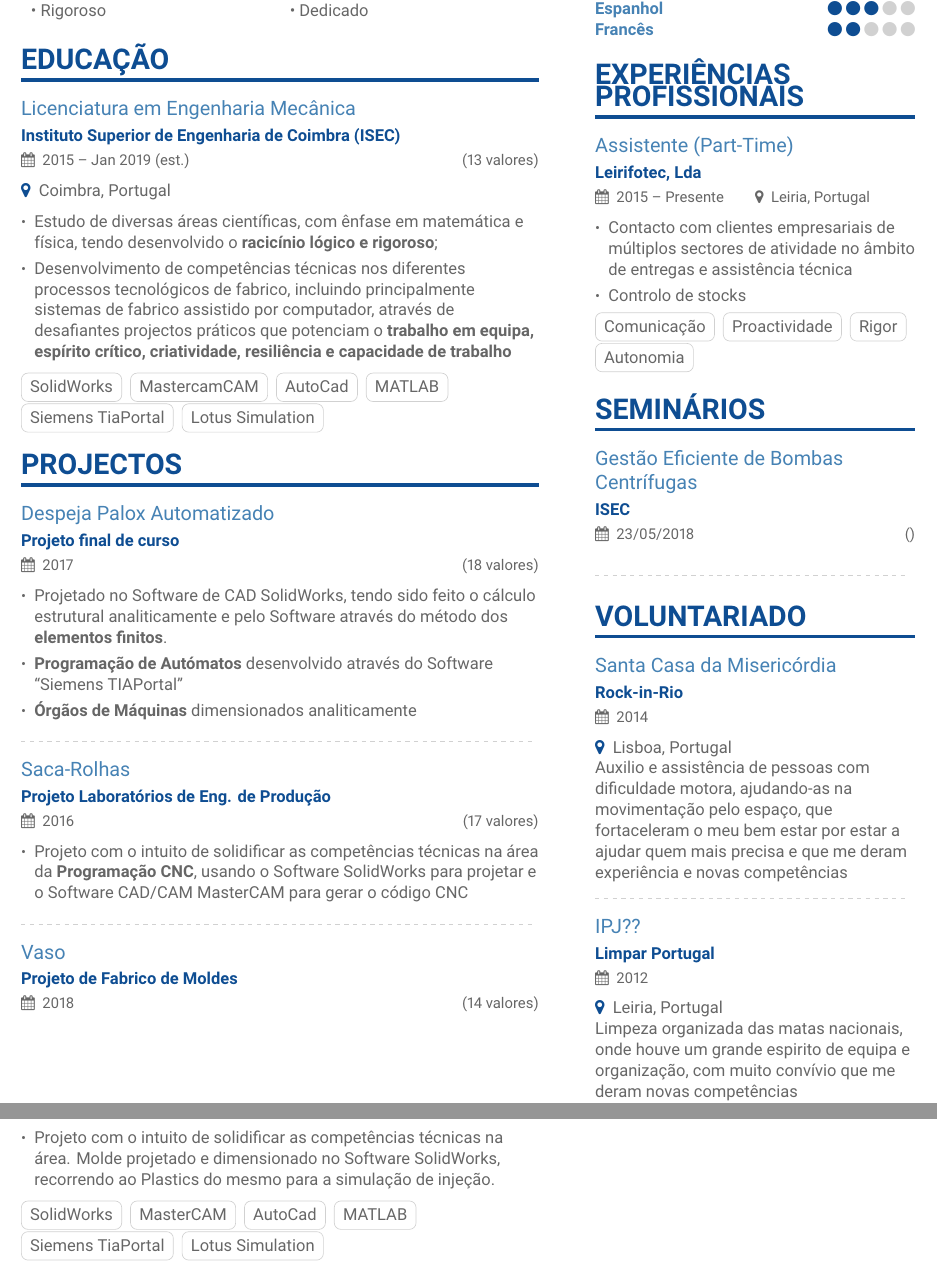
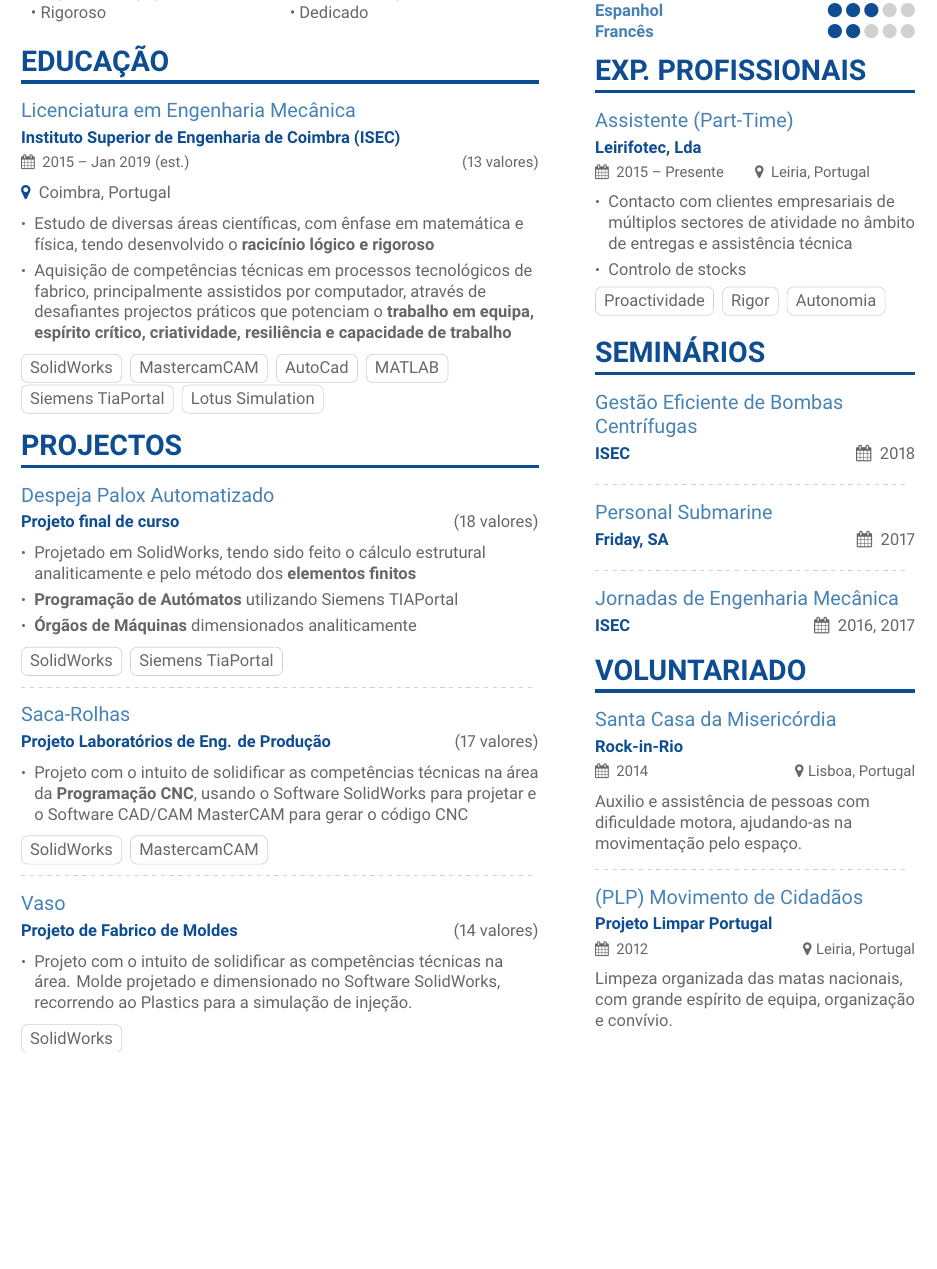
Before and after one commit to joaopbnogueira/cvsamuel, a LaTeX CV (SamuelNogueira.tex, which reads p1sidebar.tex): two parts of pages 1 and 2 of 2 before the commit and part of the page after it, the two joined at a grey line, cut so that both start at the same text, the shorter picture padded with empty space. Compiled offline with XeLaTeX.

Commit message:
add seminars

```diff
--- a/SamuelNogueira.tex
+++ b/SamuelNogueira.tex
@@ -108,46 +108,52 @@
 \medskip
 
 \begin{itemize}
-	\item Estudo de diversas áreas científicas, com ênfase em matemática e física, tendo desenvolvido o \textbf{racicínio lógico e rigoroso};
-	\item Desenvolvimento de competências técnicas nos diferentes processos tecnológicos de fabrico, incluindo principalmente sistemas de fabrico assistido por computador, através de desafiantes projectos práticos que potenciam o \textbf{trabalho em equipa, espírito crítico, criatividade, resiliência e capacidade de trabalho}
+	\item Estudo de diversas áreas científicas, com ênfase em matemática e física, tendo desenvolvido o \textbf{racicínio lógico e rigoroso}
+	\item Aquisição de competências técnicas em processos tecnológicos de fabrico, principalmente assistidos por computador, através de desafiantes projectos práticos que potenciam o \textbf{trabalho em equipa, espírito crítico, criatividade, resiliência e capacidade de trabalho}
 \end{itemize}
 
 \smallskip
-
 
 \cvtag{SolidWorks} \cvtag{MastercamCAM} \cvtag{AutoCad} \cvtag{MATLAB} \cvtag{Siemens TiaPortal} \cvtag{Lotus Simulation}
 
 \cvsection{Projectos}
 
-\cvtraining{Despeja Palox Automatizado}{Projeto final de curso}{2017}{18 valores}
+\cvproject{Despeja Palox Automatizado}{Projeto final de curso}{18 valores}
 
 \begin{itemize}
-	\item Projetado no Software de CAD SolidWorks, tendo sido feito o cálculo estrutural analiticamente e pelo Software através do método dos \textbf{elementos finitos}.
-	\item \textbf{Programação de Autómatos} desenvolvido através do Software “Siemens TIAPortal”
+	\item Projetado em SolidWorks, tendo sido feito o cálculo estrutural analiticamente e pelo método dos \textbf{elementos finitos}
+	\item \textbf{Programação de Autómatos} utilizando Siemens TIAPortal
 	\item \textbf{Órgãos de Máquinas} dimensionados analiticamente
 \end{itemize}
 
+\smallskip
+
+\cvtag{SolidWorks} \cvtag{Siemens TiaPortal} \\
+
 \divider
 
-\cvtraining{Saca-Rolhas}{Projeto Laboratórios de Eng. de Produção}{2016}{17 valores}
+\cvproject{Saca-Rolhas}{Projeto Laboratórios de Eng. de Produção}{17 valores}
 
 \begin{itemize}
 	\item Projeto com o intuito de solidificar as competências técnicas na área da \textbf{Programação CNC}, usando o Software SolidWorks para projetar e o Software CAD/CAM MasterCAM para gerar o código CNC
 
 \end{itemize}
 
+\smallskip
+
+\cvtag{SolidWorks} \cvtag{MastercamCAM} \\
+
 \divider
 
-\cvtraining{Vaso}{Projeto de Fabrico de Moldes}{2018}{14 valores}
+\cvproject{Vaso}{Projeto de Fabrico de Moldes}{14 valores}
 
 \begin{itemize}
 	\item Projeto com o intuito de solidificar as competências técnicas na área.
-	Molde projetado e dimensionado no Software SolidWorks, recorrendo ao Plastics do mesmo para a simulação de injeção.
+	Molde projetado e dimensionado no Software SolidWorks, recorrendo ao Plastics para a simulação de injeção.
 \end{itemize}
 
 \smallskip
 
-\cvtag{SolidWorks} \cvtag{MasterCAM} \cvtag{AutoCad} \cvtag{MATLAB} \cvtag{Siemens TiaPortal} \cvtag{Lotus Simulation}
-
+\cvtag{SolidWorks} \\
 
 \end{document}
--- a/p1sidebar.tex
+++ b/p1sidebar.tex
@@ -5,7 +5,7 @@
 \cvskill{Espanhol}{3}
 \cvskill{Francês}{2}
 
-\cvsection{Experiências Profissionais}
+\cvsection{Exp. Profissionais}
 
 \cvevent{Assistente (Part-Time)}{Leirifotec, Lda}{}{2015 -- Presente}{Leiria, Portugal}
 \begin{itemize}
@@ -15,29 +15,28 @@
 
 \smallskip
 
-\cvtag{Comunicação} \cvtag{Proactividade} \cvtag{Rigor} \cvtag{Autonomia}
+\cvtag{Proactividade} \cvtag{Rigor} \cvtag{Autonomia}
 
 \cvsection{SEMINÁRIOS}
 
-\cvtraining{Gestão Eficiente de Bombas Centrífugas}{ISEC}{23/05/2018}
-
-\smallskip
-
+\cvseminar{Gestão Eficiente de Bombas Centrífugas}{ISEC}{2018}
 
 \divider
 
-\cvsection{Voluntariado}
-
-\cvtraining{Santa Casa da Misericórdia}{Rock-in-Rio}{2014}{}
-
-\location{Lisboa, Portugal}
-
-Auxilio e assistência de pessoas com dificuldade motora, ajudando-as na movimentação pelo espaço, que fortaceleram o meu bem estar por estar a ajudar quem mais precisa e que me deram experiência e novas competências
+\cvseminar{Personal Submarine}{Friday, SA}{2017}
 
 \divider
 
-\cvtraining{IPJ??}{Limpar Portugal}{2012}{}
+\cvseminar{Jornadas de Engenharia Mecânica}{ISEC}{2016, 2017}
 
-\location{Leiria, Portugal}
+\cvsection{Voluntariado}
 
-Limpeza organizada das matas nacionais, onde houve um grande espirito de equipa e organização, com muito convívio que me deram novas competências
+\cvvoluntary{Santa Casa da Misericórdia}{Rock-in-Rio}{2014}{Lisboa, Portugal}
+
+Auxilio e assistência de pessoas com dificuldade motora, ajudando-as na movimentação pelo espaço.
+
+\divider
+
+\cvvoluntary{(PLP) Movimento de Cidadãos}{Projeto Limpar Portugal}{2012}{Leiria, Portugal}
+
+Limpeza organizada das matas nacionais, com grande espírito de equipa, organização e convívio.
```
Also changed, not shown: altacv.cls (+23 -0 lines), SamuelNogueira.pdf.
